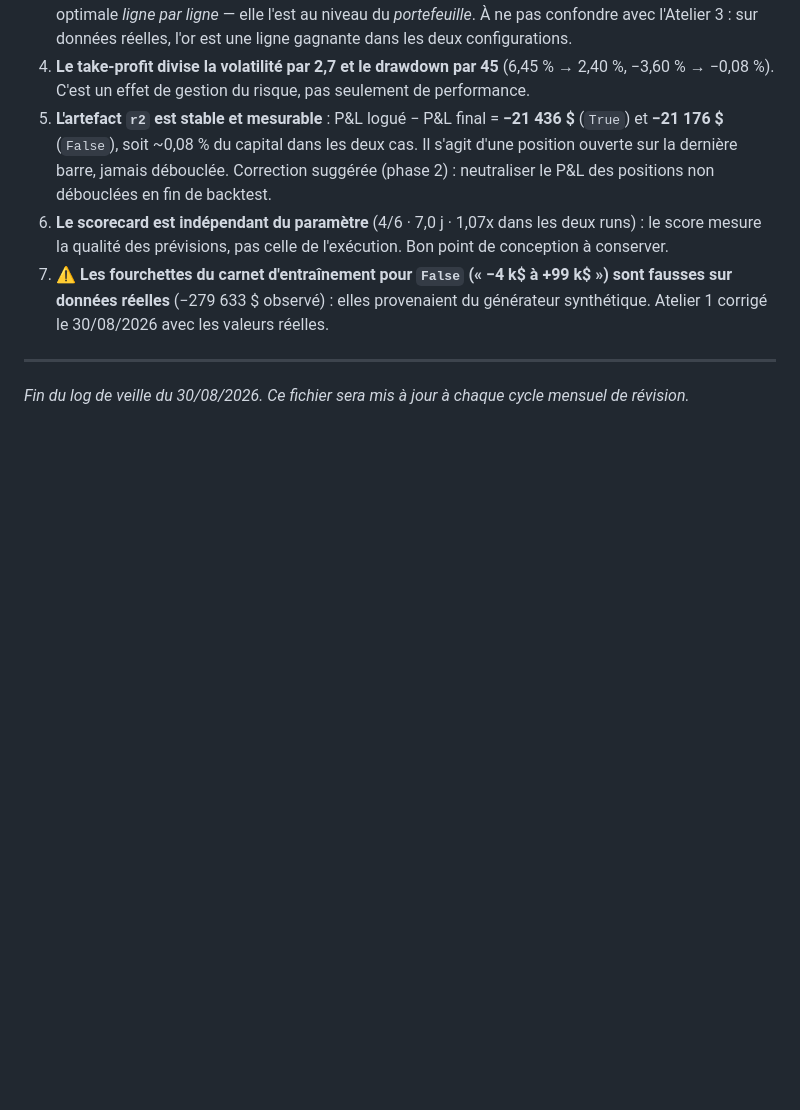
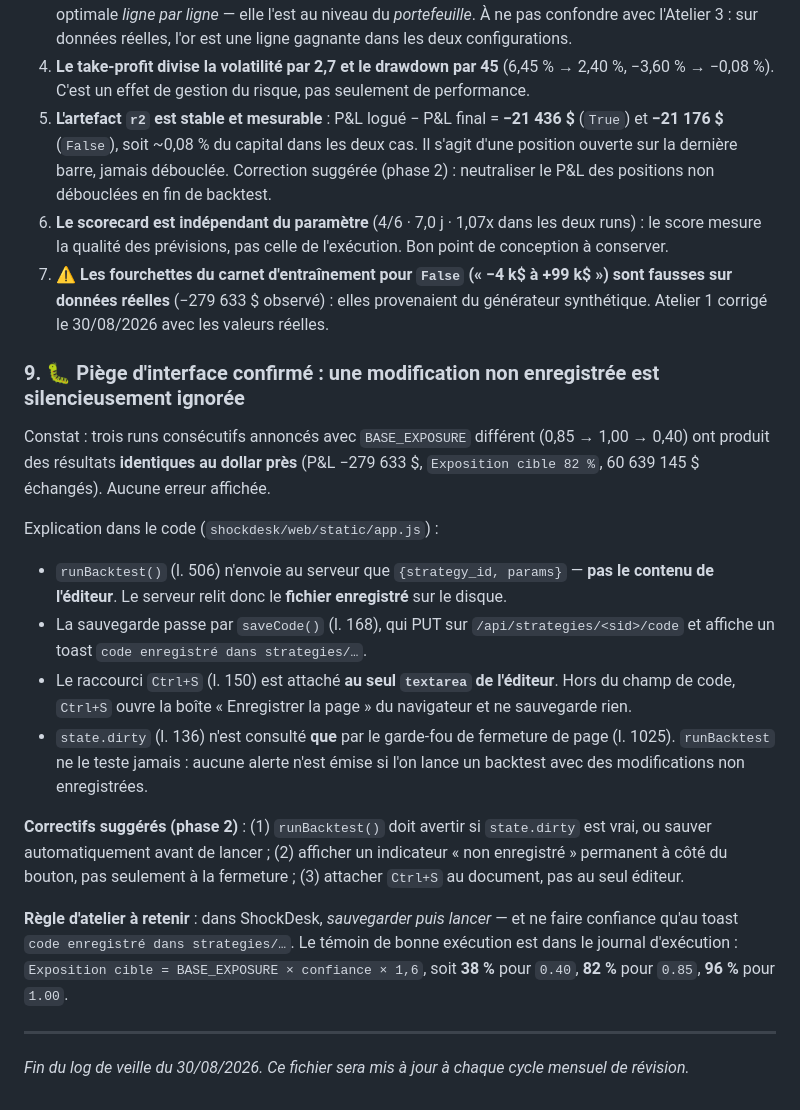
Before and after one commit to Calvin29990/shockdesk, a Markdown page: docs/journal-de-bord-recherche.md, the part around the change. Rendered like a GitHub page; blank space fills up the shorter version.

Commit message:
docs: piege d'interface - une modification non enregistree est silencieusement ignoree par Run backtest
Co-authored-by: arena-agent <297053741+arena-agent@users.noreply.github.com>

```diff
--- a/docs/journal-de-bord-recherche.md
+++ b/docs/journal-de-bord-recherche.md
@@ -300,5 +300,34 @@ le carnet (100 % imputé au pétrole).
    fausses sur données réelles** (−279 633 $ observé) : elles provenaient du générateur
    synthétique. Atelier 1 corrigé le 30/08/2026 avec les valeurs réelles.
 
+### 9. 🐛 Piège d'interface confirmé : une modification non enregistrée est **silencieusement ignorée**
+
+Constat : trois runs consécutifs annoncés avec `BASE_EXPOSURE` différent (0,85 → 1,00 → 0,40)
+ont produit des résultats **identiques au dollar près** (P&L −279 633 $, `Exposition cible
+82 %`, 60 639 145 $ échangés). Aucune erreur affichée.
+
+Explication dans le code (`shockdesk/web/static/app.js`) :
+
+* `runBacktest()` (l. 506) n'envoie au serveur que `{strategy_id, params}` — **pas le contenu
+  de l'éditeur**. Le serveur relit donc le **fichier enregistré** sur le disque.
+* La sauvegarde passe par `saveCode()` (l. 168), qui PUT sur `/api/strategies/<sid>/code`
+  et affiche un toast `code enregistré dans strategies/…`.
+* Le raccourci `Ctrl+S` (l. 150) est attaché **au seul `textarea` de l'éditeur**. Hors du
+  champ de code, `Ctrl+S` ouvre la boîte « Enregistrer la page » du navigateur et ne
+  sauvegarde rien.
+* `state.dirty` (l. 136) n'est consulté **que** par le garde-fou de fermeture de page
+  (l. 1025). `runBacktest` ne le teste jamais : aucune alerte n'est émise si l'on lance un
+  backtest avec des modifications non enregistrées.
+
+**Correctifs suggérés (phase 2)** : (1) `runBacktest()` doit avertir si `state.dirty` est
+vrai, ou sauver automatiquement avant de lancer ; (2) afficher un indicateur « non
+enregistré » permanent à côté du bouton, pas seulement à la fermeture ; (3) attacher
+`Ctrl+S` au document, pas au seul éditeur.
+
+**Règle d'atelier à retenir** : dans ShockDesk, *sauvegarder puis lancer* — et ne faire
+confiance qu'au toast `code enregistré dans strategies/…`. Le témoin de bonne exécution est
+dans le journal d'exécution : `Exposition cible = BASE_EXPOSURE × confiance × 1,6`, soit
+**38 %** pour `0.40`, **82 %** pour `0.85`, **96 %** pour `1.00`.
+
 ---
 *Fin du log de veille du 30/08/2026. Ce fichier sera mis à jour à chaque cycle mensuel de révision.*
```
